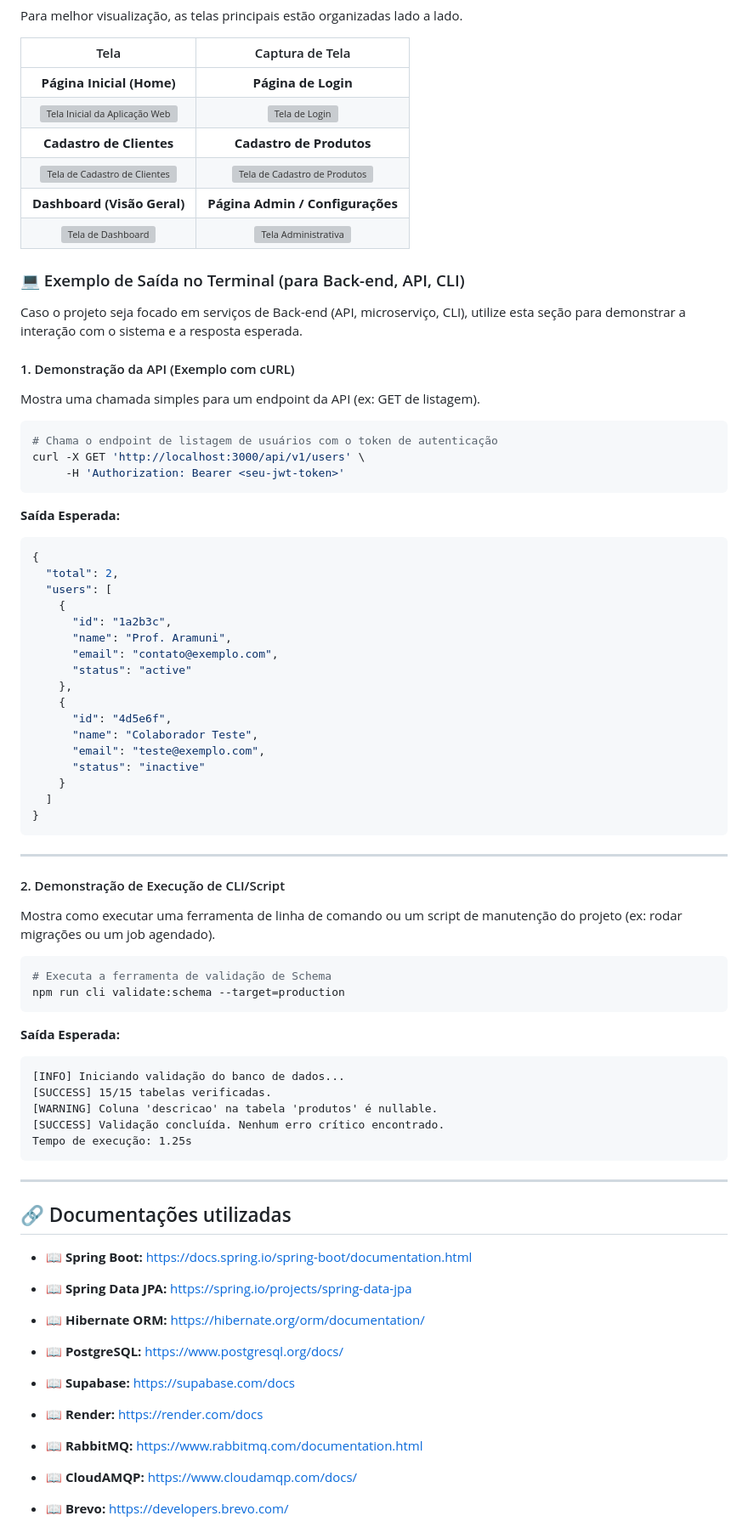
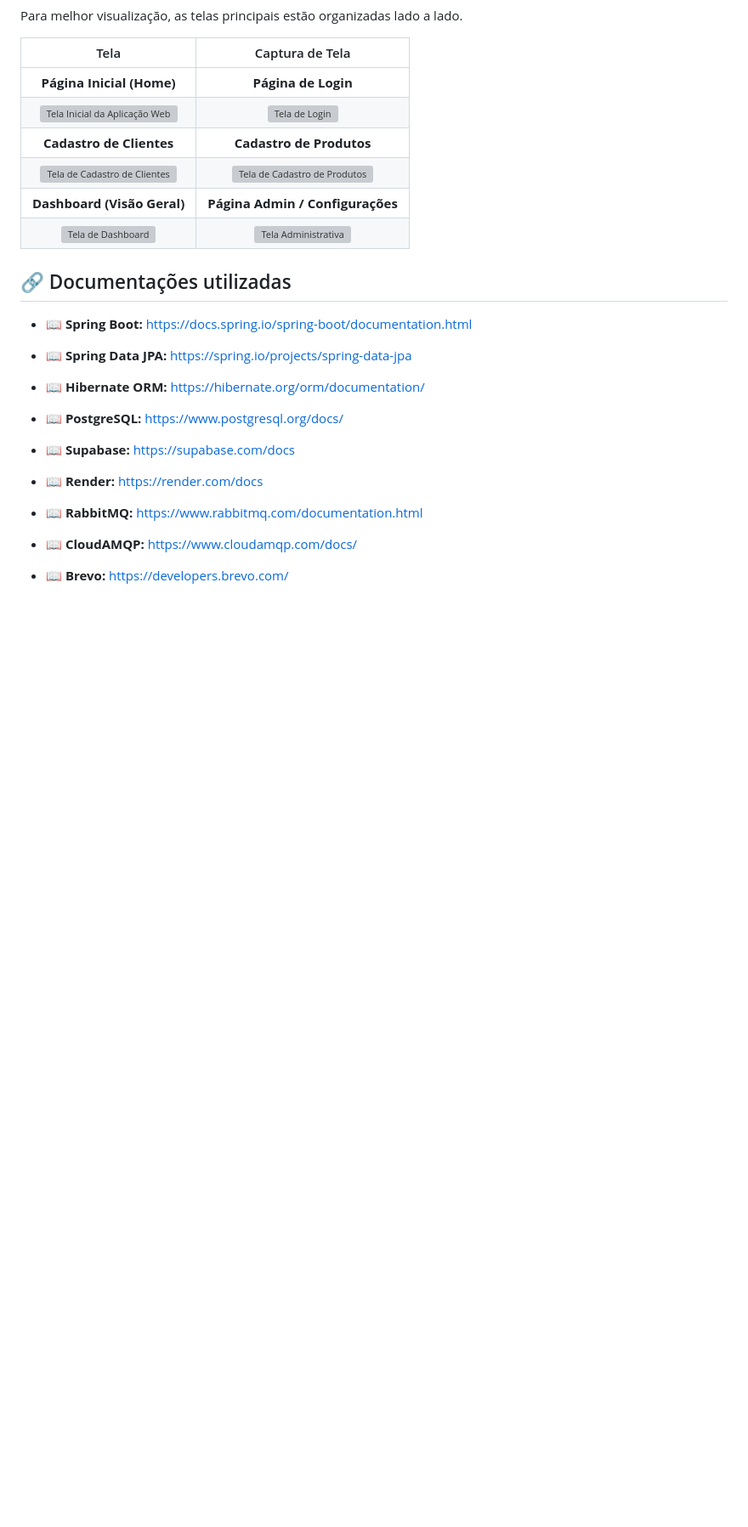
Before and after one commit to IsabellaLDias/Coin4Students, a Markdown page: README.md, the part around one of its changes. Shown at 85% size. Drawn GitHub-style; blank space fills up the shorter version; grey boxes are pictures that could not be loaded.

Commit message:
Update README
Updated project status badges and removed outdated links.

````diff
--- a/README.md
+++ b/README.md
@@ -851,63 +841,6 @@ Para melhor visualização, as telas principais estão organizadas lado a lado.
 | **Dashboard (Visão Geral)** | **Página Admin / Configurações** |
 | <img src="https://joaopauloaramuni.github.io/image/aramunilogo.png" alt="Tela de Dashboard" width="120px" height="120px"> | <img src="https://joaopauloaramuni.github.io/image/aramunilogo.png" alt="Tela Administrativa" width="120px" height="120px"> |
 
-### 💻 Exemplo de Saída no Terminal (para Back-end, API, CLI)
-
-Caso o projeto seja focado em serviços de Back-end (API, microserviço, CLI), utilize esta seção para demonstrar a interação com o sistema e a resposta esperada.
-
-#### 1. Demonstração da API (Exemplo com cURL)
-
-Mostra uma chamada simples para um endpoint da API (ex: GET de listagem).
-
-```bash
-# Chama o endpoint de listagem de usuários com o token de autenticação
-curl -X GET 'http://localhost:3000/api/v1/users' \
-     -H 'Authorization: Bearer <seu-jwt-token>'
-```
-
-**Saída Esperada:**
-```json
-{
-  "total": 2,
-  "users": [
-    {
-      "id": "1a2b3c",
-      "name": "Prof. Aramuni",
-      "email": "contato@exemplo.com",
-      "status": "active"
-    },
-    {
-      "id": "4d5e6f",
-      "name": "Colaborador Teste",
-      "email": "teste@exemplo.com",
-      "status": "inactive"
-    }
-  ]
-}
-```
-
----
-
-#### 2. Demonstração de Execução de CLI/Script
-
-Mostra como executar uma ferramenta de linha de comando ou um script de manutenção do projeto (ex: rodar migrações ou um job agendado).
-
-```bash
-# Executa a ferramenta de validação de Schema
-npm run cli validate:schema --target=production
-```
-
-**Saída Esperada:**
-```text
-[INFO] Iniciando validação do banco de dados...
-[SUCCESS] 15/15 tabelas verificadas.
-[WARNING] Coluna 'descricao' na tabela 'produtos' é nullable.
-[SUCCESS] Validação concluída. Nenhum erro crítico encontrado.
-Tempo de execução: 1.25s
-```
-
----
-
 ## 🔗 Documentações utilizadas
 
 * 📖 **Spring Boot:** https://docs.spring.io/spring-boot/documentation.html
````
Also changed, not shown: other parts of README.md (+14 -24 lines).
